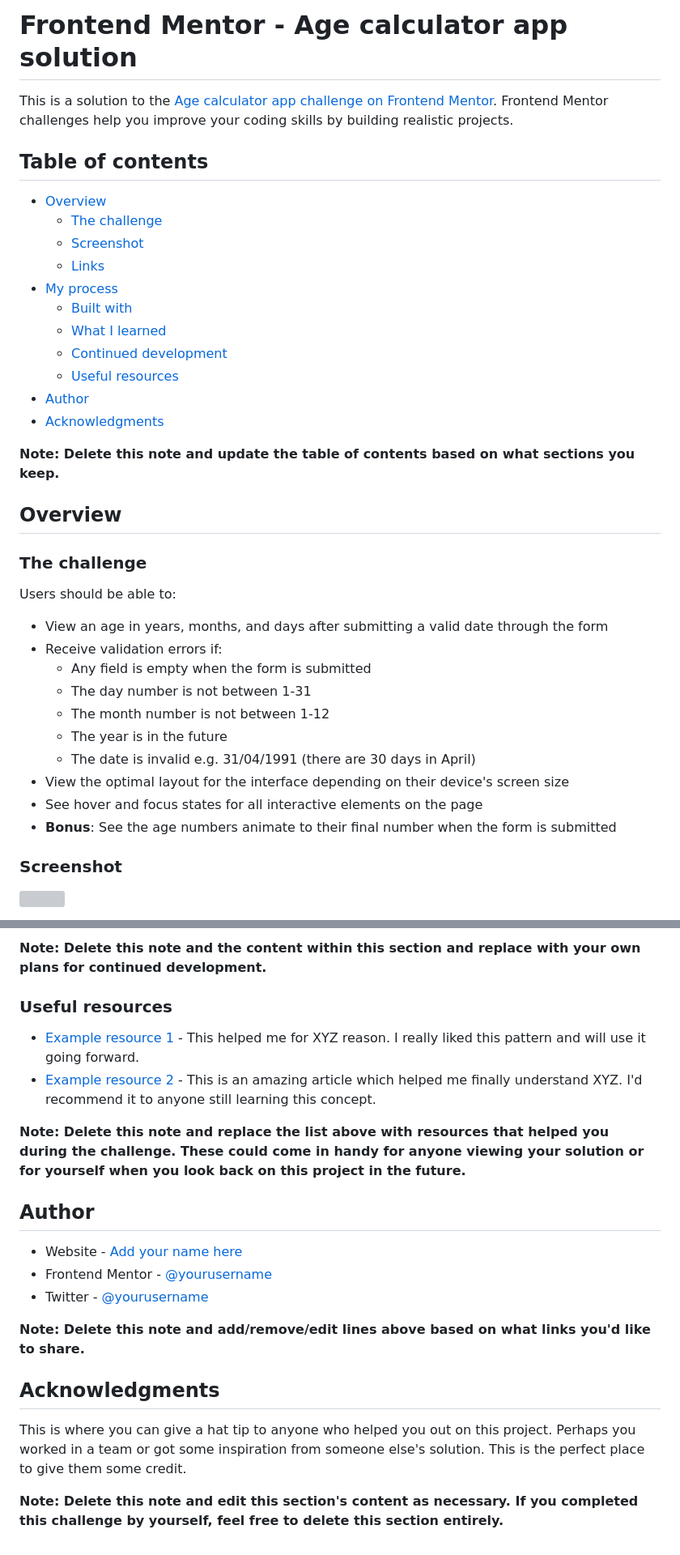
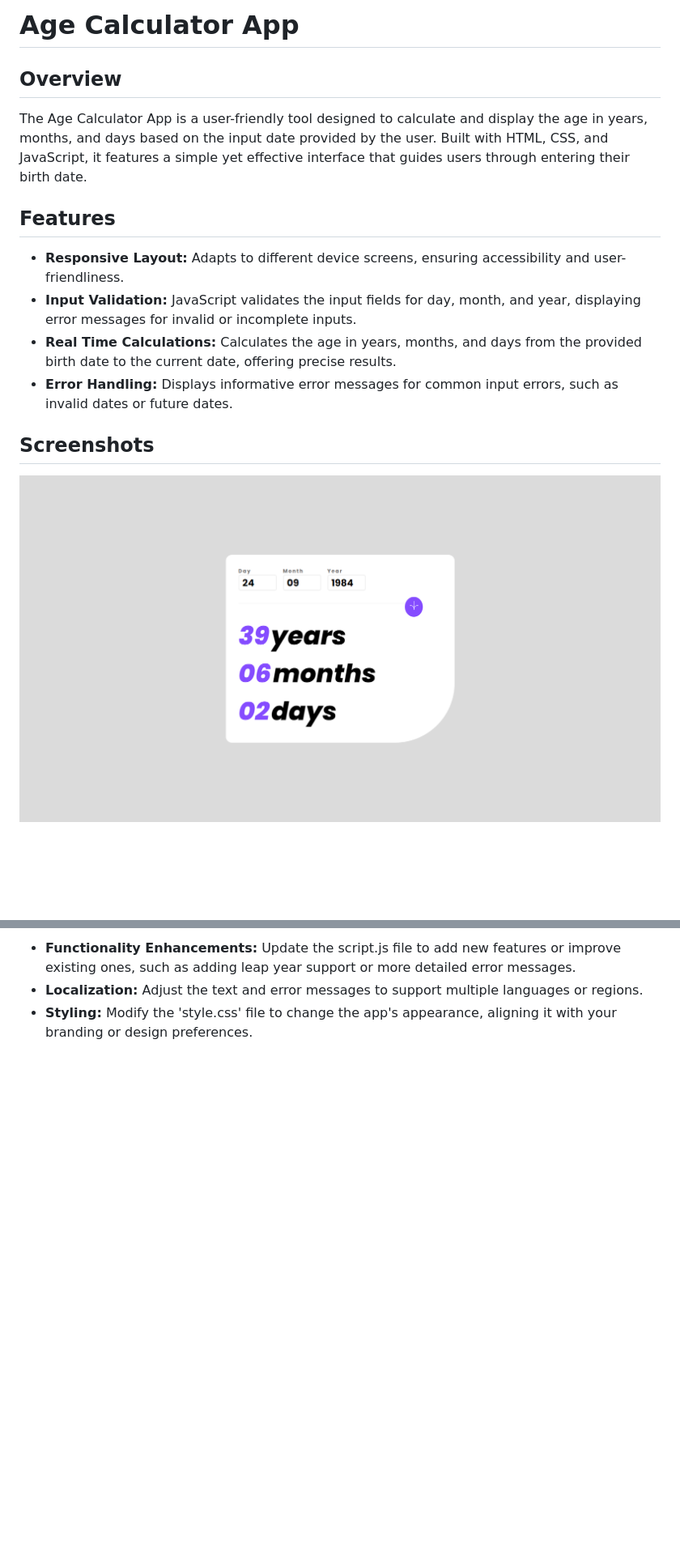
Before and after one commit to Wilmer856/age-calculator-app, a Markdown page: README.md, 2 parts joined by grey strips. Shown: that part at 81% size. Drawn GitHub-style; pictures changed too: screenshots/screenshot-1.png (added); blank space fills up the shorter version; grey boxes are pictures that could not be loaded.

```diff
--- a/README.md
+++ b/README.md
@@ -1,41 +1,17 @@
-# Frontend Mentor - Age calculator app solution
-
-This is a solution to the [Age calculator app challenge on Frontend Mentor](https://www.frontendmentor.io/challenges/age-calculator-app-dF9DFFpj-Q). Frontend Mentor challenges help you improve your coding skills by building realistic projects.
-
-## Table of contents
-
-- [Overview](#overview)
-  - [The challenge](#the-challenge)
-  - [Screenshot](#screenshot)
-  - [Links](#links)
-- [My process](#my-process)
-  - [Built with](#built-with)
-  - [What I learned](#what-i-learned)
-  - [Continued development](#continued-development)
-  - [Useful resources](#useful-resources)
-- [Author](#author)
-- [Acknowledgments](#acknowledgments)
-
-**Note: Delete this note and update the table of contents based on what sections you keep.**
+# Age Calculator App
 
 ## Overview
 
-### The challenge
+The Age Calculator App is a user-friendly tool designed to calculate and display the age in years, months, and days based on the input date provided by the user. Built with HTML, CSS, and JavaScript, it features a simple yet effective interface that guides users through entering their birth date.
 
-Users should be able to:
+## Features
 
-- View an age in years, months, and days after submitting a valid date through the form
-- Receive validation errors if:
-  - Any field is empty when the form is submitted
-  - The day number is not between 1-31
-  - The month number is not between 1-12
-  - The year is in the future
-  - The date is invalid e.g. 31/04/1991 (there are 30 days in April)
-- View the optimal layout for the interface depending on their device's screen size
-- See hover and focus states for all interactive elements on the page
-- **Bonus**: See the age numbers animate to their final number when the form is submitted
+- **Responsive Layout:** Adapts to different device screens, ensuring accessibility and user-friendliness.
+- **Input Validation:** JavaScript validates the input fields for day, month, and year, displaying error messages for invalid or incomplete inputs.
+- **Real Time Calculations:** Calculates the age in years, months, and days from the provided birth date to the current date, offering precise results.
+- **Error Handling:** Displays informative error messages for common input errors, such as invalid dates or future dates.
 
-### Screenshot
+## Screenshots
 
-![](./screenshot.jpg)
+![Desktop/Laptop Screens](./screenshots/screenshot-1.png)
 
@@ -97,23 +39,4 @@ Use this section to outline areas that you want to continue focusing on in futur
 
-**Note: Delete this note and the content within this section and replace with your own plans for continued development.**
-
-### Useful resources
-
-- [Example resource 1](https://www.example.com) - This helped me for XYZ reason. I really liked this pattern and will use it going forward.
-- [Example resource 2](https://www.example.com) - This is an amazing article which helped me finally understand XYZ. I'd recommend it to anyone still learning this concept.
-
-**Note: Delete this note and replace the list above with resources that helped you during the challenge. These could come in handy for anyone viewing your solution or for yourself when you look back on this project in the future.**
-
-## Author
-
-- Website - [Add your name here](https://www.your-site.com)
-- Frontend Mentor - [@yourusername](https://www.frontendmentor.io/profile/yourusername)
-- Twitter - [@yourusername](https://www.twitter.com/yourusername)
-
-**Note: Delete this note and add/remove/edit lines above based on what links you'd like to share.**
-
-## Acknowledgments
-
-This is where you can give a hat tip to anyone who helped you out on this project. Perhaps you worked in a team or got some inspiration from someone else's solution. This is the perfect place to give them some credit.
-
-**Note: Delete this note and edit this section's content as necessary. If you completed this challenge by yourself, feel free to delete this section entirely.**
+- **Functionality Enhancements:** Update the script.js file to add new features or improve existing ones, such as adding leap year support or more detailed error messages.
+- **Localization:** Adjust the text and error messages to support multiple languages or regions.
+- **Styling:** Modify the 'style.css' file to change the app's appearance, aligning it with your branding or design preferences.
```
Also changed, not shown: other parts of README.md (+12 -46 lines).
